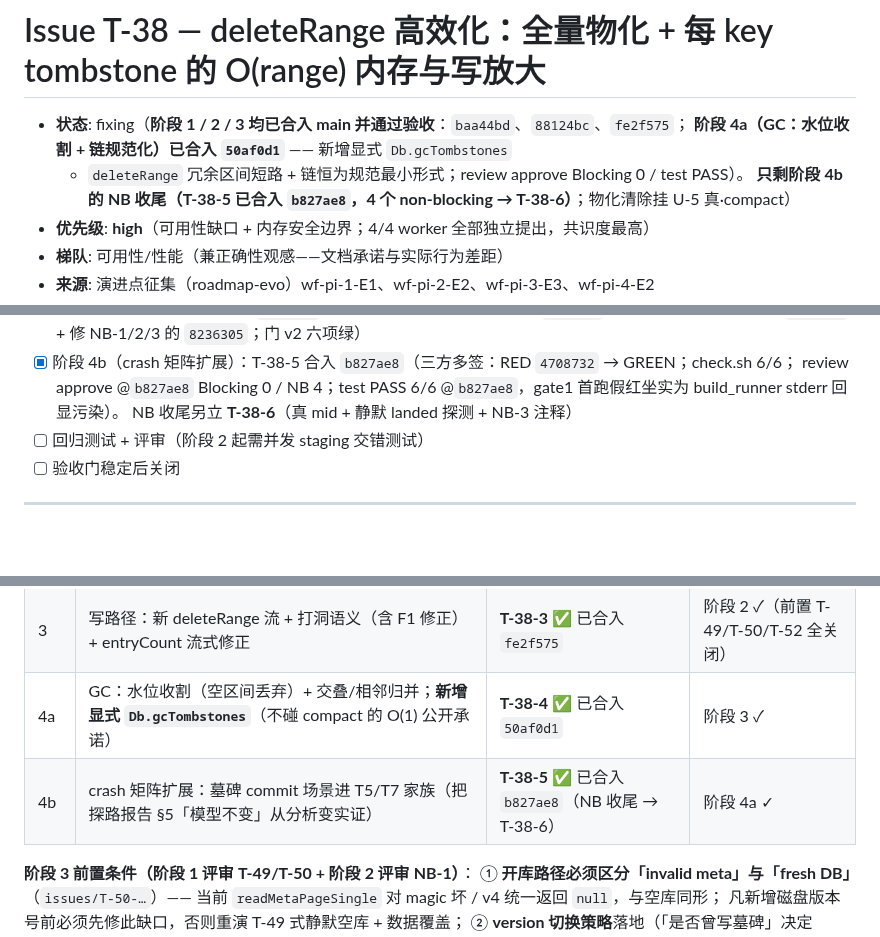
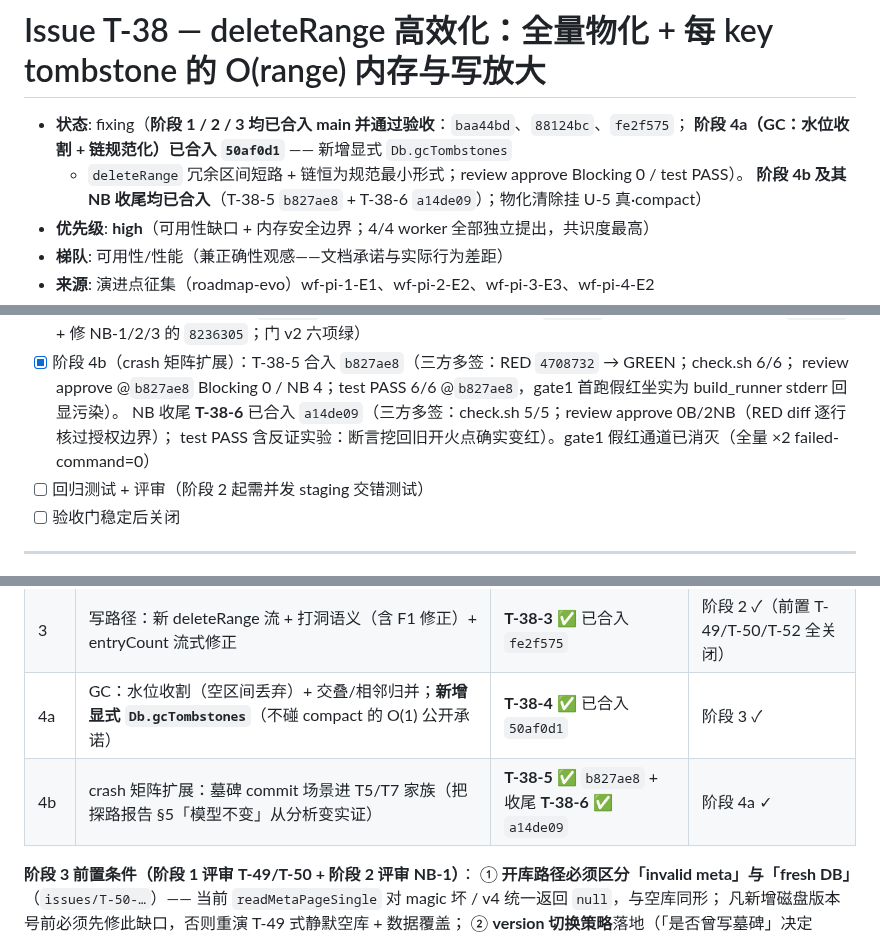
Before and after one commit to tt67wq/cube_db, a Markdown page: issues/T-38-deleteRange-efficient-range-tombstone.md, 3 parts joined by grey strips. Rendered like a GitHub page; blank space fills up the shorter version.

Commit message:
docs(issues): T-38-6 三方多签合入 a14de09 — 阶段 4b 及 NB 收尾完成，gate1 假红通道消灭

```diff
--- a/issues/T-38-deleteRange-efficient-range-tombstone.md
+++ b/issues/T-38-deleteRange-efficient-range-tombstone.md
@@ -3,7 +3,7 @@
 - **状态**: fixing（**阶段 1 / 2 / 3 均已合入 main 并通过验收**：`baa44bd`、`88124bc`、`fe2f575`；
   **阶段 4a（GC：水位收割 + 链规范化）已合入 `50af0d1`** —— 新增显式 `Db.gcTombstones`
   + `deleteRange` 冗余区间短路 + 链恒为规范最小形式；review approve Blocking 0 / test PASS）。
-  **只剩阶段 4b 的 NB 收尾（T-38-5 已合入 `b827ae8`，4 个 non-blocking → T-38-6）**；物化清除挂 U-5 真·compact）
+  **阶段 4b 及其 NB 收尾均已合入**（T-38-5 `b827ae8` + T-38-6 `a14de09`）；物化清除挂 U-5 真·compact）
 - **优先级**: **high**（可用性缺口 + 内存安全边界；4/4 worker 全部独立提出，共识度最高）
 - **梯队**: 可用性/性能（兼正确性观感——文档承诺与实际行为差距）
 - **来源**: 演进点征集（roadmap-evo）wf-pi-1-E1、wf-pi-2-E2、wf-pi-3-E3、wf-pi-4-E2
@@ -78,7 +78,8 @@ select 迭代器 + tombstone 批量提交实现"），但**没有披露 O(range)
   test PASS @`d6c588a` + 修 NB-1/2/3 的 `8236305`；门 v2 六项绿）
 - [x] 阶段 4b（crash 矩阵扩展）：T-38-5 合入 `b827ae8`（三方多签：RED `4708732` → GREEN；check.sh 6/6；
   review approve @`b827ae8` Blocking 0 / NB 4；test PASS 6/6 @`b827ae8`，gate1 首跑假红坐实为 build_runner stderr 回显污染）。
-  NB 收尾另立 **T-38-6**（真 mid + 静默 landed 探测 + NB-3 注释）
+  NB 收尾 **T-38-6** 已合入 `a14de09`（三方多签：check.sh 5/5；review approve 0B/2NB（RED diff 逐行核过授权边界）；
+  test PASS 含反证实验：断言挖回旧开火点确实变红）。gate1 假红通道已消灭（全量 ×2 failed-command=0）
 - [ ] 回归测试 + 评审（阶段 2 起需并发 staging 交错测试）
 - [ ] 验收门稳定后关闭
 
@@ -109,7 +110,7 @@ select 迭代器 + tombstone 批量提交实现"），但**没有披露 O(range)
 | 2 | 读路径：遮蔽判定（tomb_head=0 时休眠） | **T-38-2** ✅ 已合入 `88124bc` | T-51 关闭 ✓ |
 | 3 | 写路径：新 deleteRange 流 + 打洞语义（含 F1 修正）+ entryCount 流式修正 | **T-38-3** ✅ 已合入 `fe2f575` | 阶段 2 ✓（前置 T-49/T-50/T-52 全关闭） |
 | 4a | GC：水位收割（空区间丢弃）+ 交叠/相邻归并；**新增显式 `Db.gcTombstones`**（不碰 compact 的 O(1) 公开承诺） | **T-38-4** ✅ 已合入 `50af0d1` | 阶段 3 ✓ |
-| 4b | crash 矩阵扩展：墓碑 commit 场景进 T5/T7 家族（把探路报告 §5「模型不变」从分析变实证） | **T-38-5** ✅ 已合入 `b827ae8`（NB 收尾 → T-38-6） | 阶段 4a ✓ |
+| 4b | crash 矩阵扩展：墓碑 commit 场景进 T5/T7 家族（把探路报告 §5「模型不变」从分析变实证） | **T-38-5** ✅ `b827ae8` + 收尾 **T-38-6** ✅ `a14de09` | 阶段 4a ✓ |
 
 **阶段 3 前置条件（阶段 1 评审 T-49/T-50 + 阶段 2 评审 NB-1）**：
 ① **开库路径必须区分「invalid meta」与「fresh DB」**（`issues/T-50-…`）——
```
